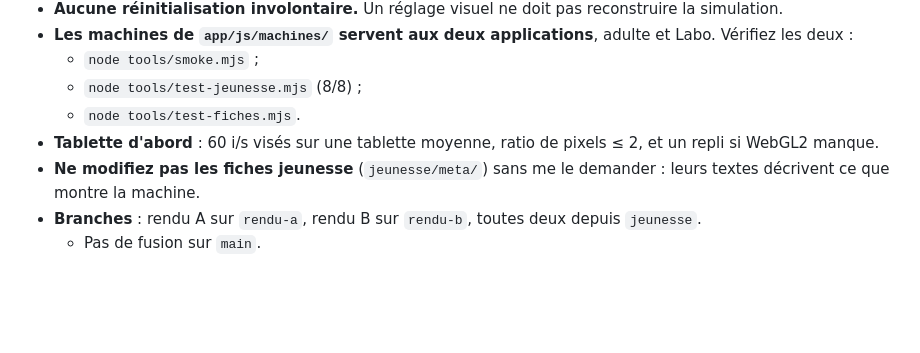
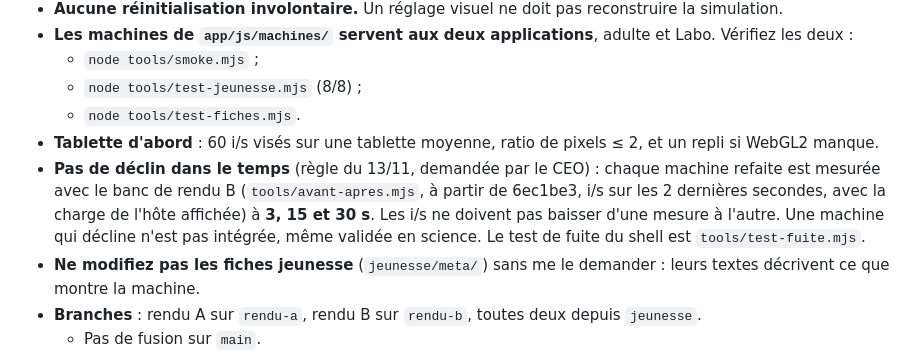
Before and after one commit to akouatik-yo/Fascination, a Markdown page: docs/RENDU-BRIEF.md, the part around the change. Rendered like a GitHub page; blank space fills up the shorter version.

Commit message:
Rendu : règle pour toutes les machines refaites, mesurées à 3, 15 et 30 s sans déclin (banc 6ec1be3)
Co-Authored-By: Claude Opus 5.5 <noreply@anthropic.com>
Claude-Session: https://claude.ai/code/session_016CxPCT6Z6MPweW25iYi9HB

```diff
--- a/docs/RENDU-BRIEF.md
+++ b/docs/RENDU-BRIEF.md
@@ -16,6 +16,7 @@ Demande de Yoann (relayée par le CEO) : le fond scientifique est bon, mais le r
   - `node tools/test-jeunesse.mjs` (8/8) ;
   - `node tools/test-fiches.mjs`.
 - **Tablette d'abord** : 60 i/s visés sur une tablette moyenne, ratio de pixels ≤ 2, et un repli si WebGL2 manque.
+- **Pas de déclin dans le temps** (règle du 13/11, demandée par le CEO) : chaque machine refaite est mesurée avec le banc de rendu B (`tools/avant-apres.mjs`, à partir de 6ec1be3, i/s sur les 2 dernières secondes, avec la charge de l'hôte affichée) à **3, 15 et 30 s**. Les i/s ne doivent pas baisser d'une mesure à l'autre. Une machine qui décline n'est pas intégrée, même validée en science. Le test de fuite du shell est `tools/test-fuite.mjs`.
 - **Ne modifiez pas les fiches jeunesse** (`jeunesse/meta/`) sans me le demander : leurs textes décrivent ce que montre la machine.
 - **Branches** : rendu A sur `rendu-a`, rendu B sur `rendu-b`, toutes deux depuis `jeunesse`.
   - Pas de fusion sur `main`.
```
